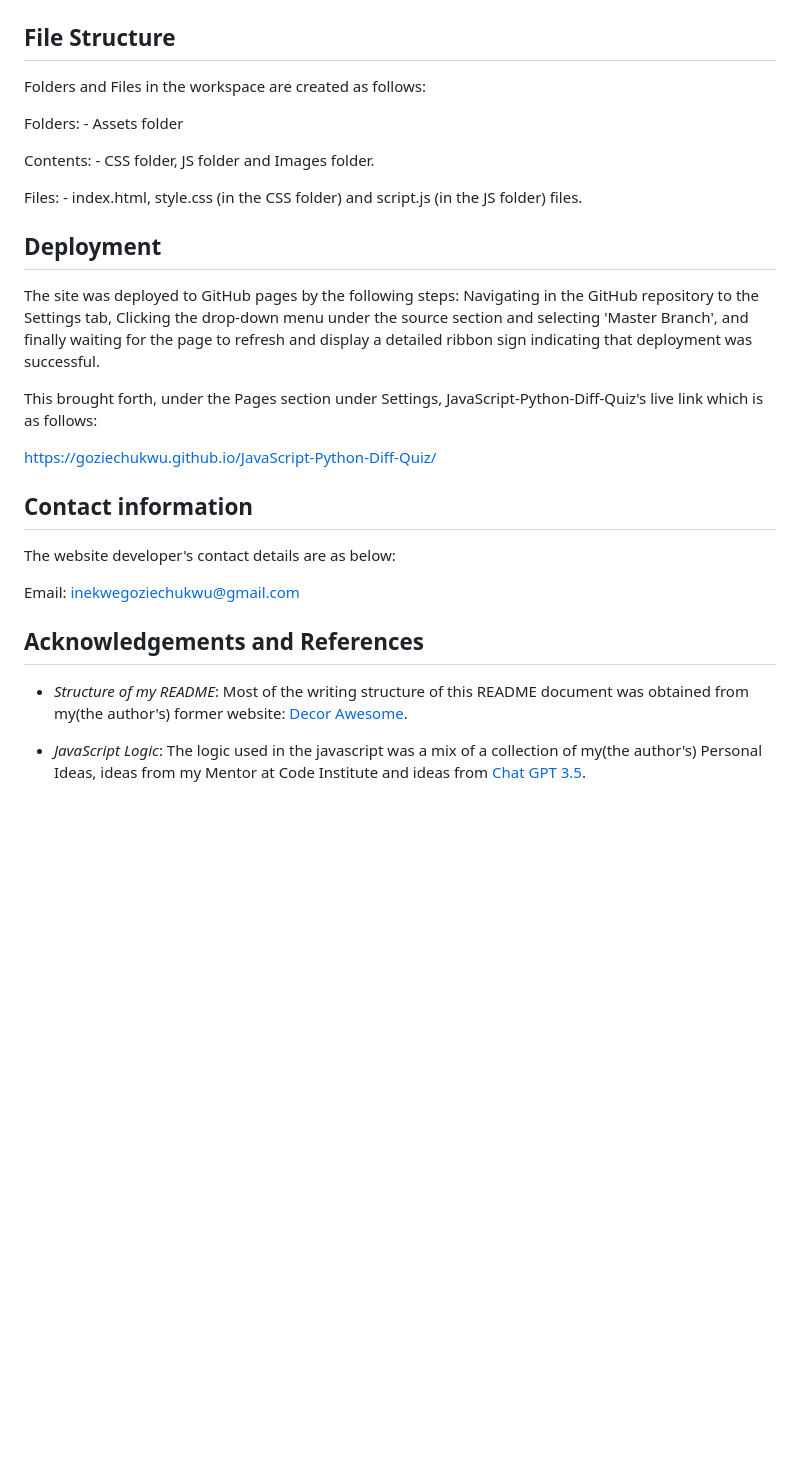
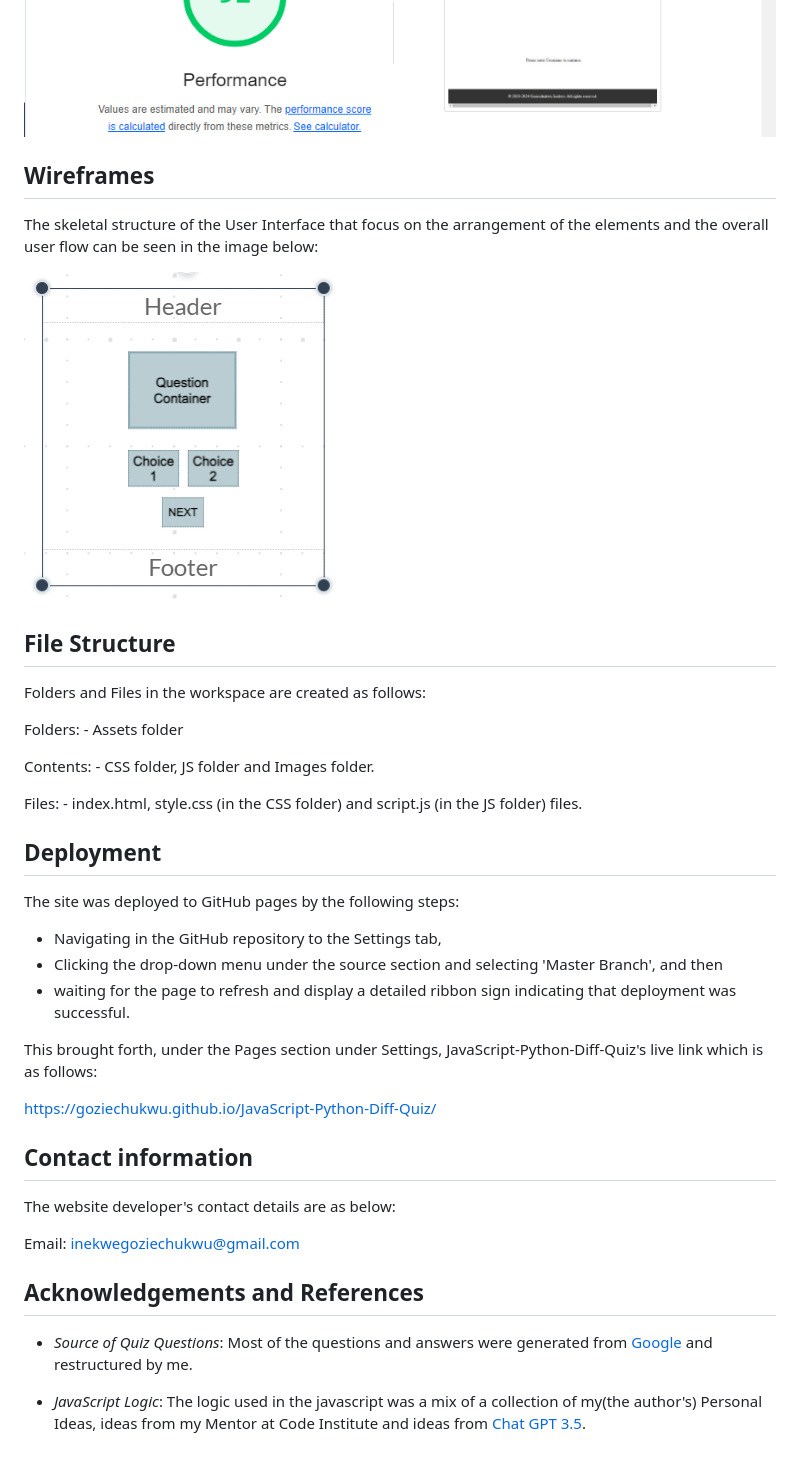
Before and after one commit to Goziechukwu/Java-Python-Diff-Quiz, a Markdown page: README.md, the part around the change printed below. Rendered like a GitHub page; pictures changed too: assets/images/accessibility-requirements-score-screenshot.PNG, assets/images/wireframe.PNG (added); blank space fills up the shorter version.

```diff
--- a/README.md
+++ b/README.md
@@ -59,6 +70,12 @@ The JavaScript code has been tested for validation in the JSLint Validator and t
 JavaScript-Python-Diff-Quiz has been tested using Lighthouse on Google and found to completely meet Accessibility Requirements, in addition to having Best Practices, and more, as indicated in the screenshot below:
 
 <img src="./assets/images/accessibility-requirements-score-screenshot.PNG" alt="Accessibility Requirements Score">
+
+## Wireframes
+
+The skeletal structure of the User Interface that focus on the arrangement of the elements and the overall user flow can be seen in the image below:
+
+<img src="./assets/images/wireframe.PNG" alt="Wireframes">
 
 ## File Structure
 
@@ -73,8 +90,9 @@ Files: - index.html, style.css (in the CSS folder) and script.js (in the JS fold
 ## Deployment
 
 The site was deployed to GitHub pages by the following steps:
-Navigating in the GitHub repository to the Settings tab,
-Clicking the drop-down menu under the source section and selecting 'Master Branch', and finally waiting for the page to refresh and display a detailed ribbon sign indicating that deployment was successful.
+- Navigating in the GitHub repository to the Settings tab,
+- Clicking the drop-down menu under the source section and selecting 'Master Branch', and then
+- waiting for the page to refresh and display a detailed ribbon sign indicating that deployment was successful.
 
 This brought forth, under the Pages section under Settings, JavaScript-Python-Diff-Quiz's live link which is as follows:
 
@@ -88,6 +106,6 @@ Email: inekwegoziechukwu@gmail.com
 
 ## Acknowledgements and References
 
-- _Structure of my README_: Most of the writing structure of this README document was obtained from my(the author's) former website: [Decor Awesome](https://goziechukwu.github.io/decor-awesome/).
+- _Source of Quiz Questions_: Most of the questions and answers were generated from [Google](https://www.google.com/) and restructured by me.
 
 - _JavaScript Logic_: The logic used in the javascript was a mix of a collection of my(the author's) Personal Ideas, ideas from my Mentor at Code Institute and ideas from [Chat GPT 3.5](https://chat.openai.com/).
```
Also changed, not shown: other parts of README.md (+19 -8 lines), assets/images/final-score.PNG (added), assets/images/question-answering.png (added), assets/images/question-container.PNG (added), assets/images/signup-form.PNG (added), 3 other files.
